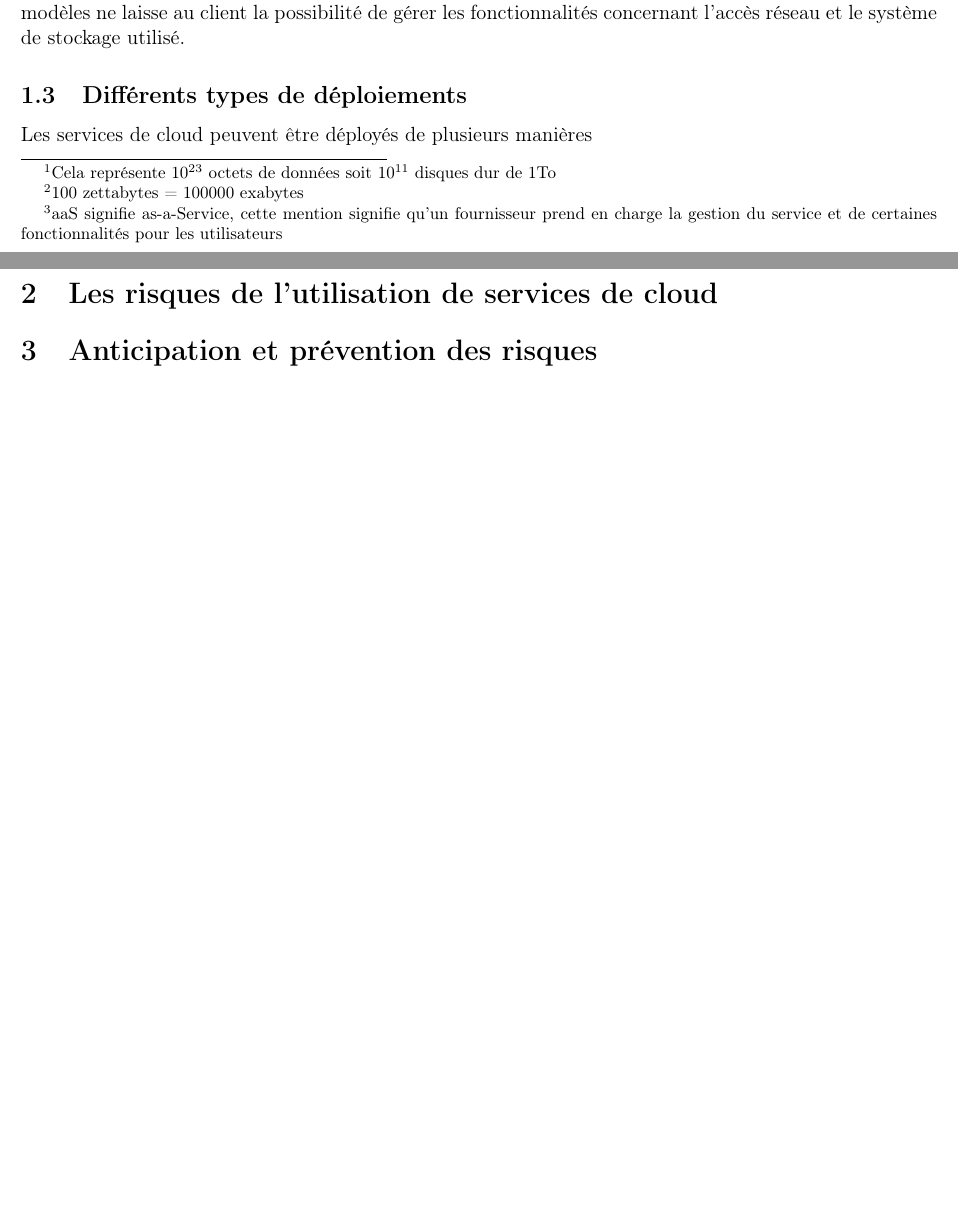
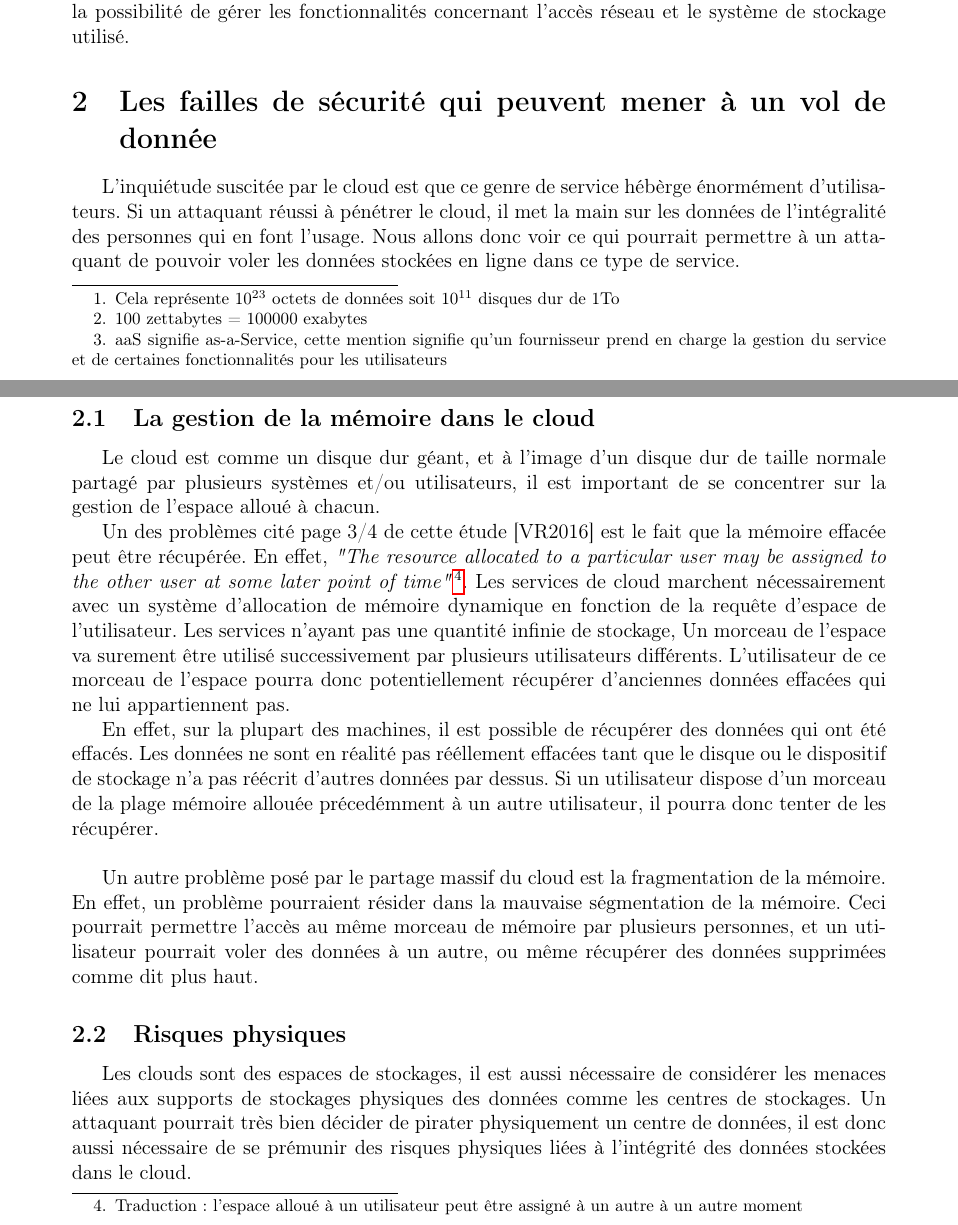
Before and after one commit to SchizoBoy/ERDI_CLOUD, a LaTeX document (ERDI.tex): two parts of pages 3 and 4 of 4 before the commit and two parts of pages 3 and 4 of 5 after it, joined at a grey line, cut so that both start at the same text, the shorter picture padded with empty space. Compiled offline with pdfLaTeX.

Commit message:
ajout section 1

```diff
--- a/ERDI.tex
+++ b/ERDI.tex
@@ -1,7 +1,8 @@
 \documentclass[a4paper, 12pt]{article}
 \usepackage[utf8]{inputenc}
 \usepackage[T1]{fontenc}
-\usepackage[scale=.9]{geometry}
+\usepackage[scale=.8]{geometry}
+\usepackage[french]{babel}
 \usepackage{hyperref}
 \usepackage{graphicx}
 \usepackage{amsmath}
@@ -63,10 +65,52 @@
       fonctionnalités concernant l'accès réseau et le système de stockage
       utilisé.
 
-    \subsection{Différents types de déploiements}
-      Les services de cloud peuvent être déployés de plusieurs manières
+  \section{Les failles de sécurité qui peuvent mener à un vol de donnée}
+    L'inquiétude suscitée par le cloud est que ce genre de service hébèrge
+    énormément d'utilisateurs. Si un attaquant réussi à pénétrer le cloud, il
+    met la main sur les données de l'intégralité des personnes qui en font
+    l'usage. Nous allons donc voir ce qui pourrait permettre à un attaquant de
+    pouvoir voler les données stockées en ligne dans ce type de service.
 
-  \section{Les risques de l'utilisation de services de cloud}
+    \subsection{La gestion de la mémoire dans le cloud}
+      Le cloud est comme un disque dur géant, et à l'image d'un disque dur de
+      taille normale partagé par plusieurs systèmes et/ou utilisateurs, il est
+      important de se concentrer sur la gestion de l'espace alloué à chacun.
+
+      Un des problèmes cité page 3/4 de cette étude [VR2016] est le fait que la
+      mémoire effacée peut être récupérée. En effet, \textit{"The resource
+      allocated to a particular user may be assigned to the other user at some
+      later point of time"}\footnote{Traduction : l'espace alloué à un
+      utilisateur peut être assigné à un autre à un autre moment}. Les services
+      de cloud marchent nécessairement avec un système d'allocation de mémoire
+      dynamique en fonction de la requête d'espace de l'utilisateur. Les
+      services n'ayant pas une quantité infinie de stockage, Un morceau de
+      l'espace va surement être utilisé successivement par plusieurs
+      utilisateurs différents. L'utilisateur de ce morceau de l'espace pourra
+      donc potentiellement récupérer d'anciennes données effacées qui ne lui
+      appartiennent pas.
+
+      En effet, sur la plupart des machines, il est possible de récupérer des
+      données qui ont été effacés. Les données ne sont en réalité pas rééllement
+      effacées tant que le disque ou le dispositif de stockage n'a pas réécrit
+      d'autres données par dessus. Si un utilisateur dispose d'un morceau de la
+      plage mémoire allouée précedémment à un autre utilisateur, il pourra donc
+      tenter de les récupérer. \\
+
+      Un autre problème posé par le partage massif du cloud est la fragmentation
+      de la mémoire. En effet, un problème pourraient résider dans la mauvaise
+      ségmentation de la mémoire. Ceci pourrait permettre l'accès au même
+      morceau de mémoire par plusieurs personnes, et un utilisateur pourrait
+      voler des données à un autre, ou même récupérer des données supprimées
+      comme dit plus haut.
+
+    \subsection{Risques physiques}
+      Les clouds sont des espaces de stockages, il est aussi nécessaire de
+      considérer les menaces liées aux supports de stockages physiques des
+      données comme les centres de stockages. Un attaquant pourrait très bien
+      décider de pirater physiquement un centre de données, il est donc aussi
+      nécessaire de se prémunir des risques physiques liées à l'intégrité des
+      données stockées dans le cloud.
 
   \section{Anticipation et prévention des risques}
 
```
Also changed, not shown: ERDI.tex (15 more changed lines).
